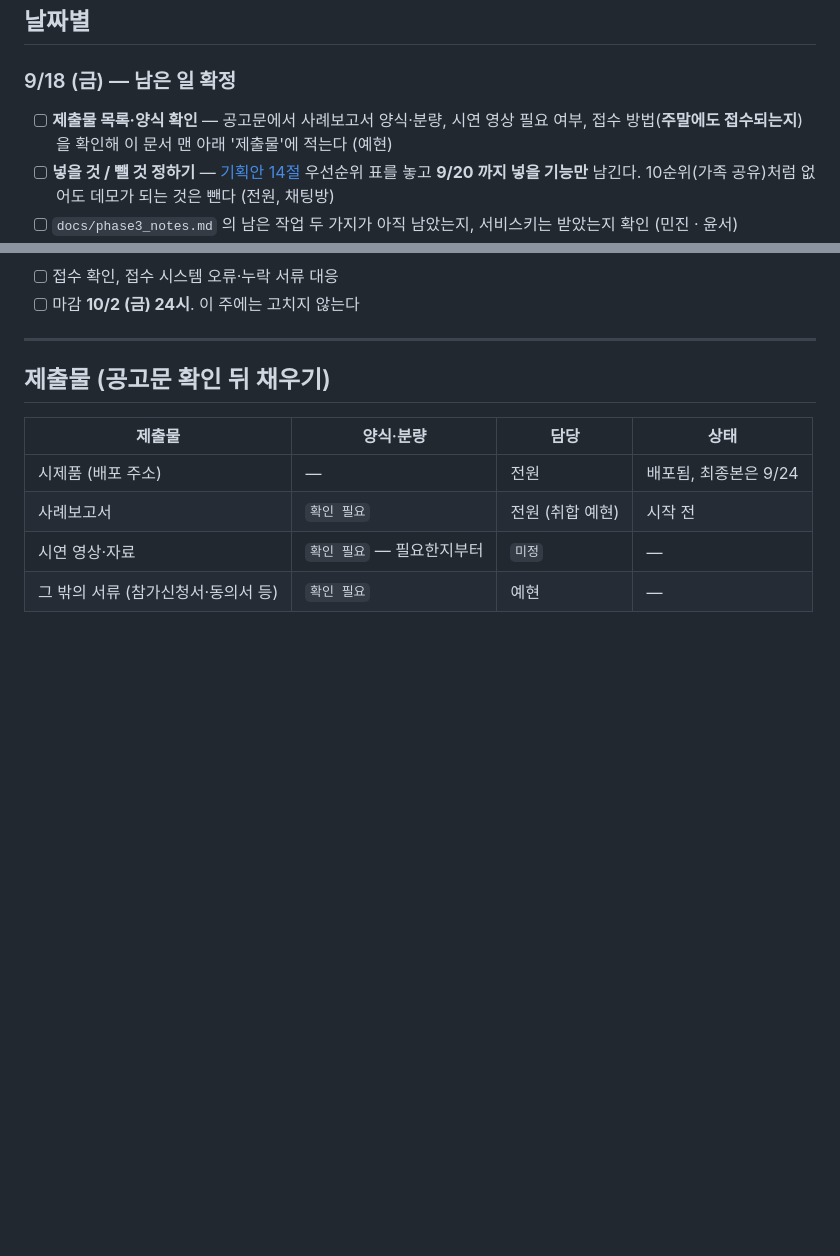
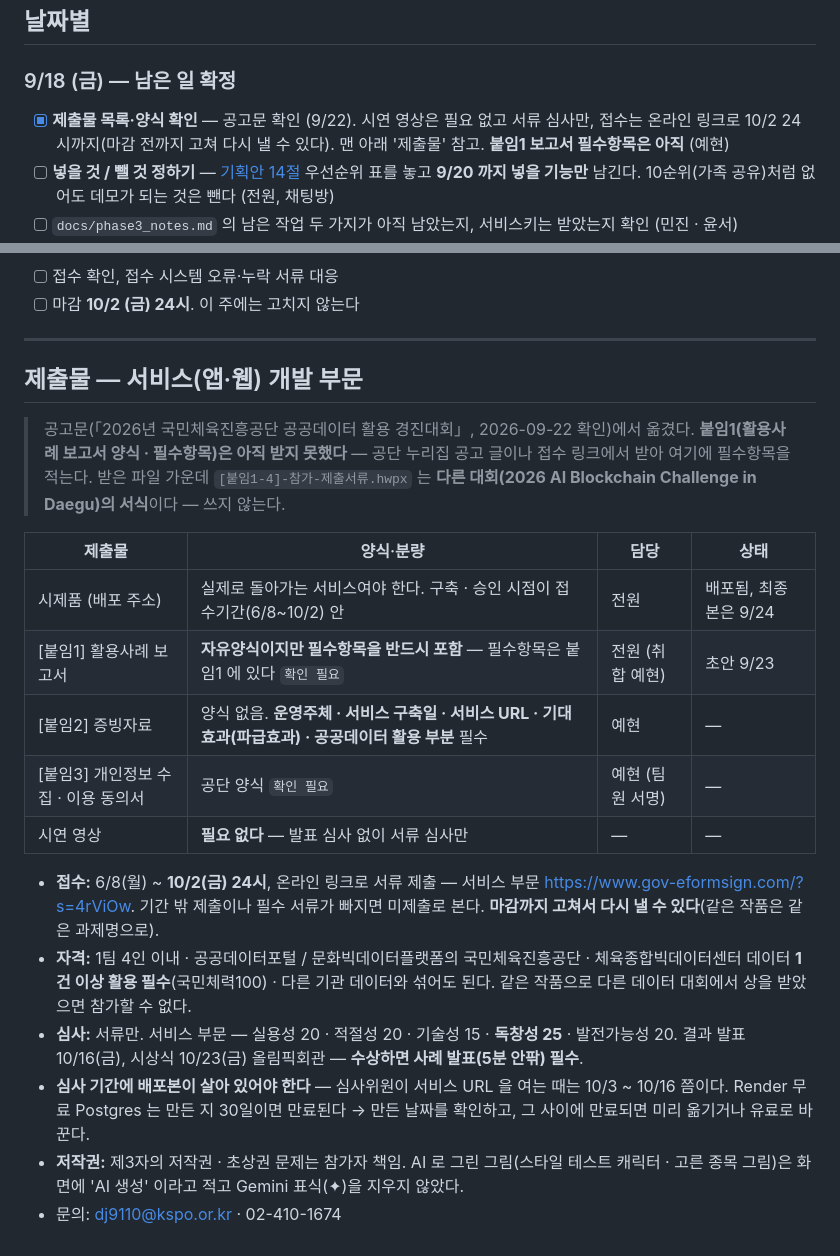
Before and after one commit to QuadrigaProj/Quadriga-DataProject, a Markdown page: docs/일정.md, 2 parts joined by grey strips. GitHub-like rendering; blank space fills up the shorter version.

Commit message:
docs: 공고문에서 제출물 · 접수 · 심사 기준을 일정표에 옮긴다
서비스 부문 — 활용사례 보고서(자유양식 + 필수항목) · 증빙자료(운영주체 · 구축일 · URL · 기대효과 · 데이터 활용) ·
개인정보 동의서, 시연 영상은 필요 없음(서류 심사만), 10/2 24시 마감 · 마감 전까지 다시 낼 수 있음, 심사 비율.
받은 '[붙임1-4]-참가-제출서류.hwpx' 는 다른 대회(AI Blockchain Challenge in Daegu) 서식이라 쓰지 않는다고 적어 둔다.
붙임1 의 보고서 필수항목은 아직 받지 못했다.

Co-Authored-By: Claude Opus 5 <noreply@anthropic.com>

```diff
--- a/docs/일정.md
+++ b/docs/일정.md
@@ -45,7 +45,7 @@
 
 ### 9/18 (금) — 남은 일 확정
 
-- [ ] **제출물 목록·양식 확인** — 공고문에서 사례보고서 양식·분량, 시연 영상 필요 여부, 접수 방법(**주말에도 접수되는지**)을 확인해 이 문서 맨 아래 '제출물'에 적는다 (예현)
+- [x] **제출물 목록·양식 확인** — 공고문 확인 (9/22). 시연 영상은 필요 없고 서류 심사만, 접수는 온라인 링크로 10/2 24시까지(마감 전까지 고쳐 다시 낼 수 있다). 맨 아래 '제출물' 참고. **붙임1 보고서 필수항목은 아직** (예현)
 - [ ] **넣을 것 / 뺄 것 정하기** — [기획안 14절](./기획안.md) 우선순위 표를 놓고 **9/20 까지 넣을 기능만** 남긴다. 10순위(가족 공유)처럼 없어도 데모가 되는 것은 뺀다 (전원, 채팅방)
 - [ ] `docs/phase3_notes.md` 의 남은 작업 두 가지가 아직 남았는지, 서비스키는 받았는지 확인 (민진 · 윤서)
 - [ ] **사례보고서 목차와 담당 나누기** — 각자 자기 파트: 데이터·체력나이 산출(민진) / 영상·루틴(윤서) / 화면·사용 흐름(다은) / 처방 로직·AI·전체 구성(예현)
@@ -110,11 +110,27 @@
 
 ---
 
-## 제출물 (공고문 확인 뒤 채우기)
+## 제출물 — 서비스(앱·웹) 개발 부문
+
+> 공고문(「2026년 국민체육진흥공단 공공데이터 활용 경진대회」, 2026-09-22 확인)에서 옮겼다.
+> **붙임1(활용사례 보고서 양식 · 필수항목)은 아직 받지 못했다** — 공단 누리집 공고 글이나 접수 링크에서 받아 여기에 필수항목을 적는다.
+> 받은 파일 가운데 `[붙임1-4]-참가-제출서류.hwpx` 는 **다른 대회(2026 AI Blockchain Challenge in Daegu)의 서식**이다 — 쓰지 않는다.
 
 | 제출물 | 양식·분량 | 담당 | 상태 |
 |---|---|---|---|
-| 시제품 (배포 주소) | — | 전원 | 배포됨, 최종본은 9/24 |
-| 사례보고서 | `확인 필요` | 전원 (취합 예현) | 시작 전 |
-| 시연 영상·자료 | `확인 필요` — 필요한지부터 | `미정` | — |
-| 그 밖의 서류 (참가신청서·동의서 등) | `확인 필요` | 예현 | — |
+| 시제품 (배포 주소) | 실제로 돌아가는 서비스여야 한다. 구축 · 승인 시점이 접수기간(6/8~10/2) 안 | 전원 | 배포됨, 최종본은 9/24 |
+| [붙임1] 활용사례 보고서 | **자유양식이지만 필수항목을 반드시 포함** — 필수항목은 붙임1 에 있다 `확인 필요` | 전원 (취합 예현) | 초안 9/23 |
+| [붙임2] 증빙자료 | 양식 없음. **운영주체 · 서비스 구축일 · 서비스 URL · 기대효과(파급효과) · 공공데이터 활용 부분** 필수 | 예현 | — |
+| [붙임3] 개인정보 수집 · 이용 동의서 | 공단 양식 `확인 필요` | 예현 (팀원 서명) | — |
+| 시연 영상 | **필요 없다** — 발표 심사 없이 서류 심사만 | — | — |
+
+- **접수:** 6/8(월) ~ **10/2(금) 24시**, 온라인 링크로 서류 제출 — 서비스 부문 <https://www.gov-eformsign.com/?s=4rViOw>.
+  기간 밖 제출이나 필수 서류가 빠지면 미제출로 본다. **마감까지 고쳐서 다시 낼 수 있다**(같은 작품은 같은 과제명으로).
+- **자격:** 1팀 4인 이내 · 공공데이터포털 / 문화빅데이터플랫폼의 국민체육진흥공단 · 체육종합빅데이터센터 데이터 **1건 이상 활용 필수**(국민체력100) · 다른 기관 데이터와 섞어도 된다.
+  같은 작품으로 다른 데이터 대회에서 상을 받았으면 참가할 수 없다.
+- **심사:** 서류만. 서비스 부문 — 실용성 20 · 적절성 20 · 기술성 15 · **독창성 25** · 발전가능성 20.
+  결과 발표 10/16(금), 시상식 10/23(금) 올림픽회관 — **수상하면 사례 발표(5분 안팎) 필수**.
+- **심사 기간에 배포본이 살아 있어야 한다** — 심사위원이 서비스 URL 을 여는 때는 10/3 ~ 10/16 쯤이다.
+  Render 무료 Postgres 는 만든 지 30일이면 만료된다 → 만든 날짜를 확인하고, 그 사이에 만료되면 미리 옮기거나 유료로 바꾼다.
+- **저작권:** 제3자의 저작권 · 초상권 문제는 참가자 책임. AI 로 그린 그림(스타일 테스트 캐릭터 · 고른 종목 그림)은 화면에 'AI 생성' 이라고 적고 Gemini 표식(✦)을 지우지 않았다.
+- 문의: dj9110@kspo.or.kr · 02-410-1674
```
